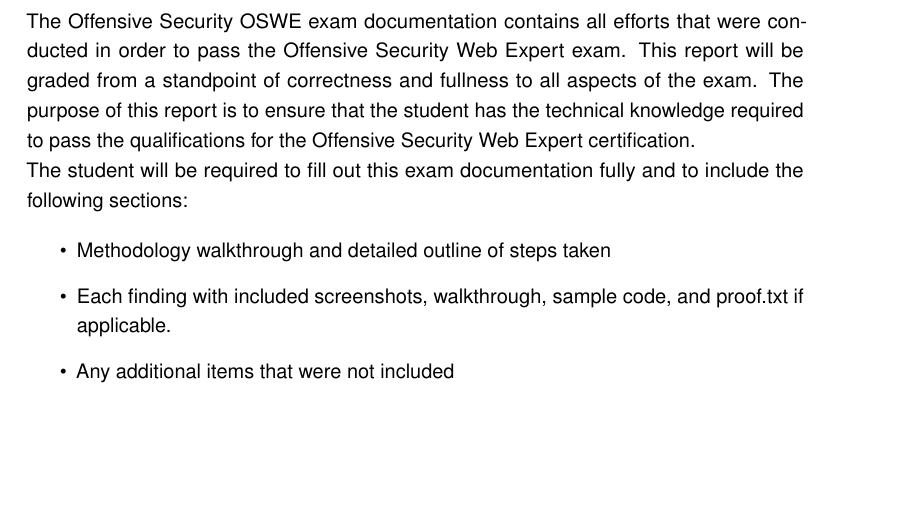
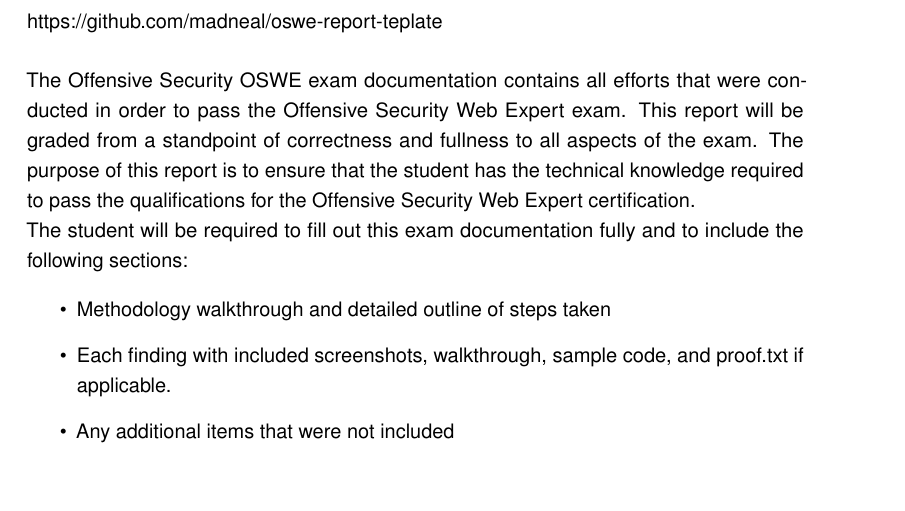
Before and after one commit to madneal/oswe-report-template, a LaTeX problem sheet (OSWE-Exam-Report.tex): part of page 3 of 7, cut at the place of the change. Compiled offline with pdfLaTeX.

Commit message:
add link

```diff
--- a/OSWE-Exam-Report.tex
+++ b/OSWE-Exam-Report.tex
@@ -61,6 +61,9 @@
 
 
 \section{Offensive-Security OSWE Exam Documentation}
+
+https://github.com/madneal/oswe-report-teplate
+\\
 
 The Offensive Security OSWE exam documentation contains all efforts that were conducted in order to pass the Offensive Security Web Expert exam. This report will be graded from a standpoint of correctness and fullness to all aspects of the exam. The purpose of this report is to ensure that the student has the technical knowledge required to pass the qualifications for the Offensive Security Web Expert certification.
 \\
```
Also changed, not shown: OSWE-Exam-Report.pdf, 2 other files.
